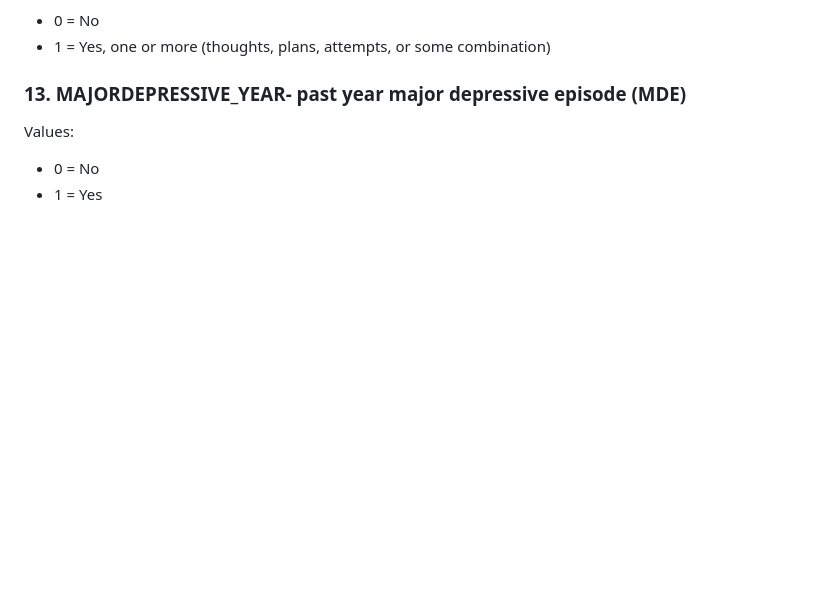
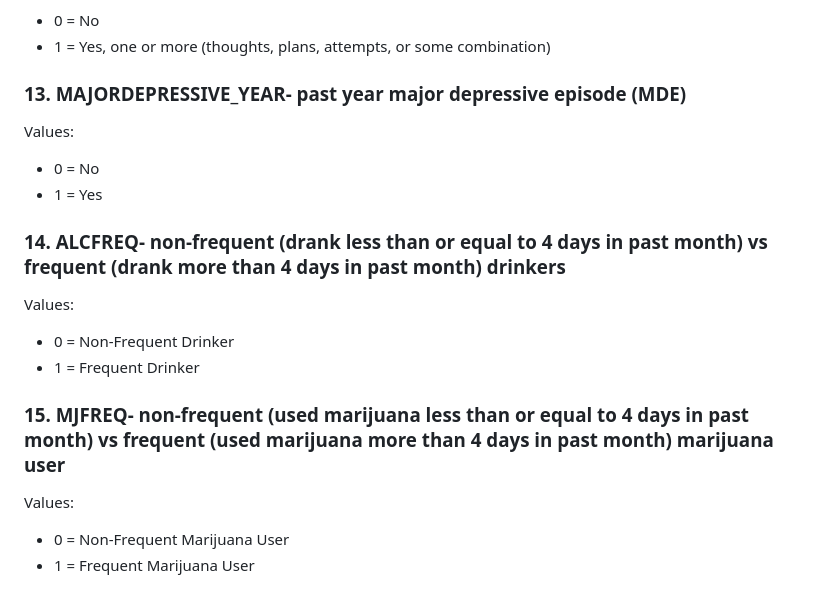
Before and after one commit to nimj34/Effects-of-Substance-Use-on-Mental-Health-by-Sexual-Orientation, a Markdown page: README.md, the part around one of its changes. GitHub-like rendering; blank space fills up the shorter version.

```diff
--- a/README.md
+++ b/README.md
@@ -114,3 +115,15 @@ Values:
 
 * 0 = No
 * 1 = Yes
+
+### 14. **ALCFREQ**- non-frequent (drank less than or equal to 4 days in past month) vs frequent (drank more than 4 days in past month) drinkers
+Values:
+
+* 0 = Non-Frequent Drinker
+* 1 = Frequent Drinker
+
+### 15. **MJFREQ**- non-frequent (used marijuana less than or equal to 4 days in past month) vs frequent (used marijuana more than 4 days in past month) marijuana user
+Values:
+
+* 0 = Non-Frequent Marijuana User
+* 1 = Frequent Marijuana User
```
Also changed, not shown: other parts of README.md (+8 -7 lines).
